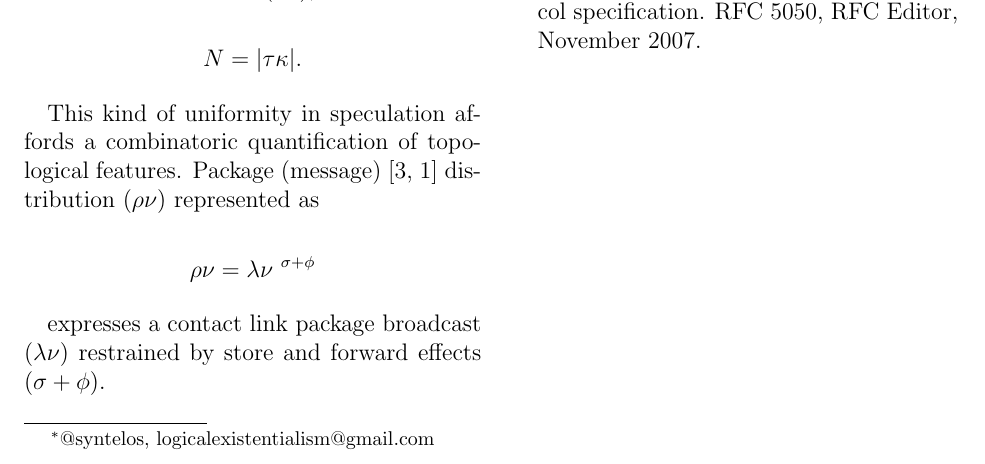
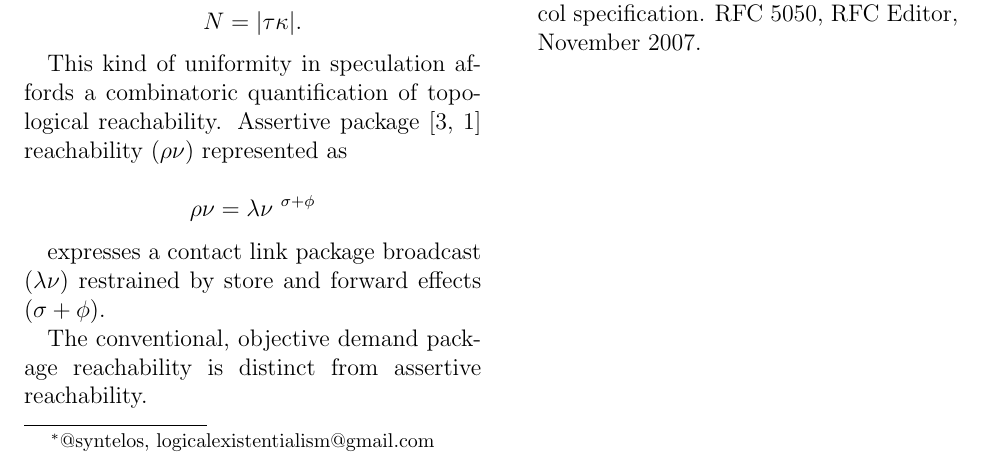
Before and after one commit to syntelos/lang, a LaTeX paper (papers/rot-topo/rot-topo.tex): part of the page, cut so that both start at the same text. Compiled offline with pdfLaTeX.

Commit message:
topology

```diff
--- a/papers/rot-topo/rot-topo.tex
+++ b/papers/rot-topo/rot-topo.tex
@@ -31,8 +31,8 @@ $$
 $$
 
 This kind of uniformity in speculation affords a combinatoric
-quantification of topological features.  Package (message)
-\cite{RFC5050,RFC2045} distribution \((\rho\nu)\) represented as
+quantification of topological reachability.  Assertive package
+\cite{RFC5050,RFC2045} reachability \((\rho\nu)\) represented as
 
 $$
  \rho\nu = \lambda\nu~^{\sigma+\phi}
@@ -41,6 +41,9 @@ $$
 expresses a contact link package broadcast \((\lambda\nu)\) restrained
 by store and forward effects \((\sigma + \phi)\).
 
+The conventional, objective demand package reachability is distinct
+from assertive reachability.
+
 \appendix
 
 \bibliographystyle{plain}
```
Also changed, not shown: papers/rot-topo/rot-topo.pdf, 1 other file.
